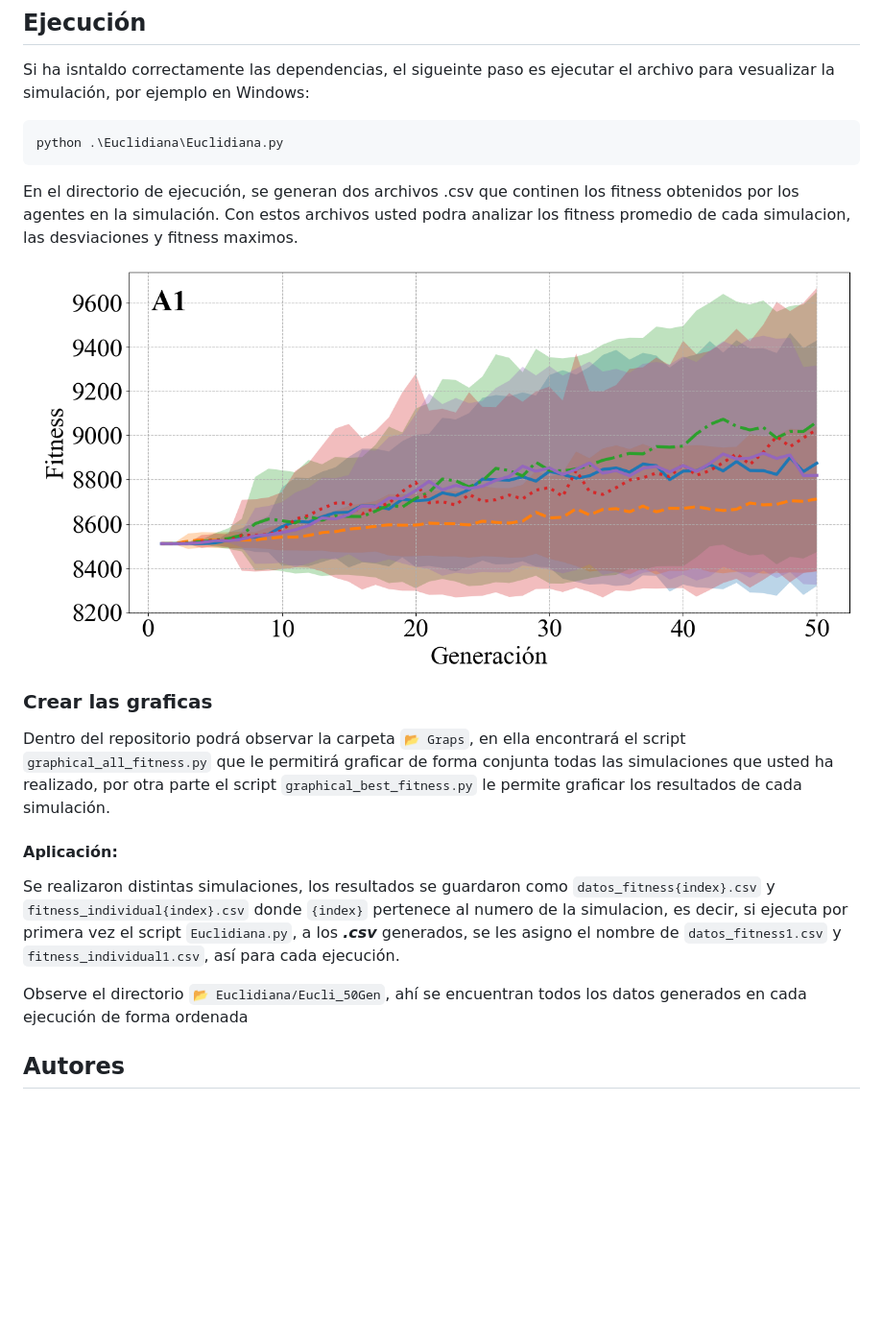
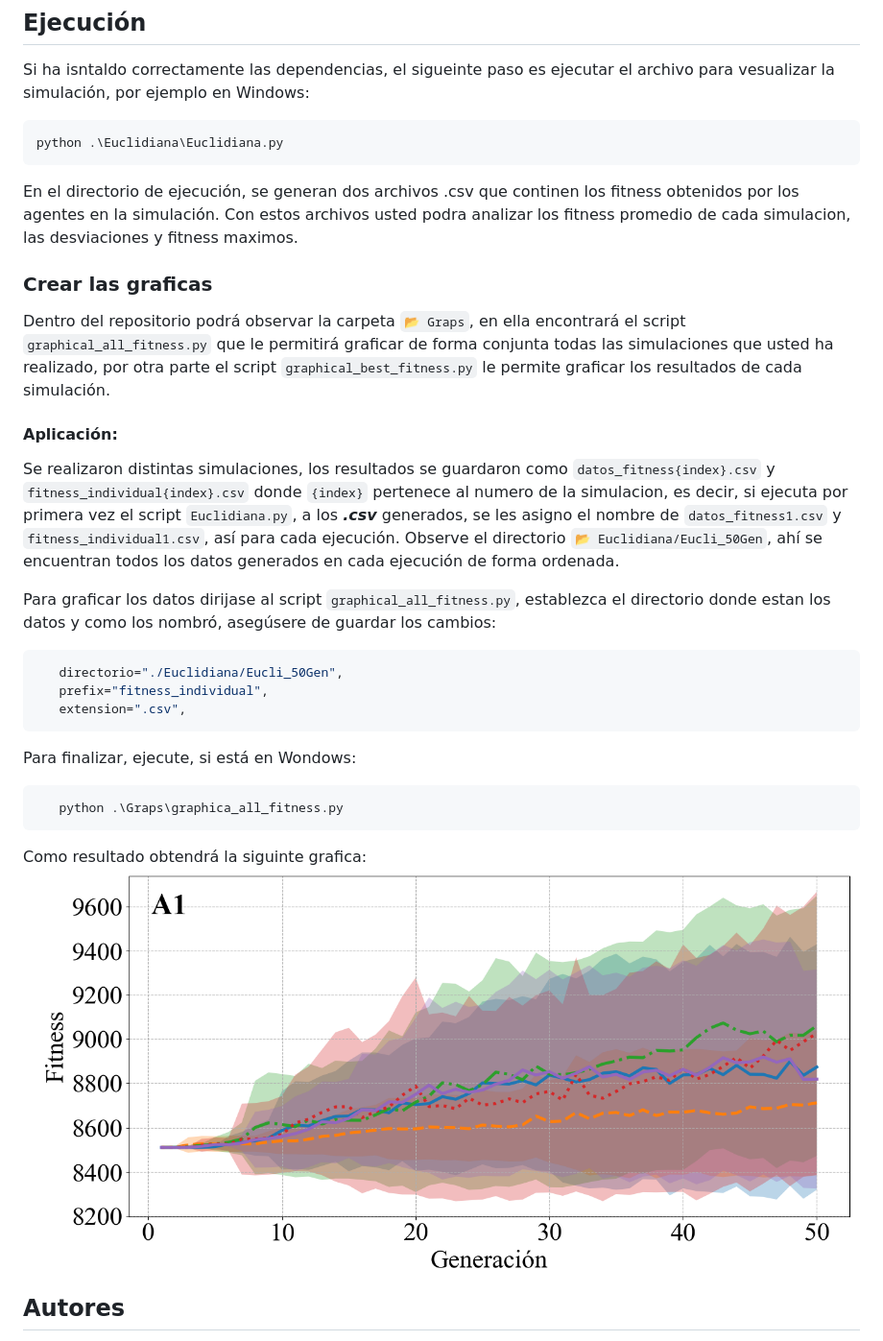
Before and after one commit to OverAlexander-MR/Navegacion_Vehiculo_Autonomo, a Markdown page: README.md, the part around the change. Shown at 96% size. GitHub-like rendering; blank space fills up the shorter version.

````diff
--- a/README.md
+++ b/README.md
@@ -71,17 +71,30 @@ python .\Euclidiana\Euclidiana.py
 
 En el directorio de ejecución, se generan dos archivos .csv que continen los fitness obtenidos por los agentes en la simulación. Con estos archivos usted podra analizar los fitness promedio de cada simulacion, las desviaciones y fitness maximos.
 
-![Fitness promedios y desviaciones para un total de 5 simualciones realizadas aplicando la distancia Euclidiana con 50 generaciones](img/Fitness_Acumulado_Eucli_50Gen.png "Fitness promedios y desviaciones para un total de 5 simualciones realizadas aplicando la distancia Euclidiana con 50 generaciones")
-
 ### Crear las graficas
 
 Dentro del repositorio podrá observar la carpeta `📂 Graps`, en ella encontrará el script `graphical_all_fitness.py` que le permitirá graficar de forma conjunta todas las simulaciones que usted ha realizado, por otra parte el script `graphical_best_fitness.py` le permite graficar los resultados de cada simulación.
 
 #### Aplicación:
 
-Se realizaron distintas simulaciones, los resultados se guardaron como `datos_fitness{index}.csv` y `fitness_individual{index}.csv` donde `{index}` pertenece al numero de la simulacion, es decir, si ejecuta por primera vez el script `Euclidiana.py`, a los **_.csv_** generados, se les asigno el nombre de `datos_fitness1.csv` y `fitness_individual1.csv`, así para cada ejecución.
+Se realizaron distintas simulaciones, los resultados se guardaron como `datos_fitness{index}.csv` y `fitness_individual{index}.csv` donde `{index}` pertenece al numero de la simulacion, es decir, si ejecuta por primera vez el script `Euclidiana.py`, a los **_.csv_** generados, se les asigno el nombre de `datos_fitness1.csv` y `fitness_individual1.csv`, así para cada ejecución. Observe el directorio `📂 Euclidiana/Eucli_50Gen`, ahí se encuentran todos los datos generados en cada ejecución de forma ordenada.
 
-Observe el directorio `📂 Euclidiana/Eucli_50Gen`, ahí se encuentran todos los datos generados en cada ejecución de forma ordenada
+Para graficar los datos dirijase al script `graphical_all_fitness.py`, establezca el directorio donde estan los datos y como los nombró, asegúsere de guardar los cambios:
+
+```python
+   directorio="./Euclidiana/Eucli_50Gen",
+   prefix="fitness_individual",
+   extension=".csv",
+```
+
+Para finalizar, ejecute, si está en Wondows:
+
+```bash
+   python .\Graps\graphica_all_fitness.py
+```
+
+Como resultado obtendrá la siguinte grafica:
+![Fitness promedios y desviaciones para un total de 5 simualciones realizadas aplicando la distancia Euclidiana con 50 generaciones](img/Fitness_Acumulado_Eucli_50Gen.png "Fitness promedios y desviaciones para un total de 5 simualciones realizadas aplicando la distancia Euclidiana con 50 generaciones")
 
 ## Autores
 
````
